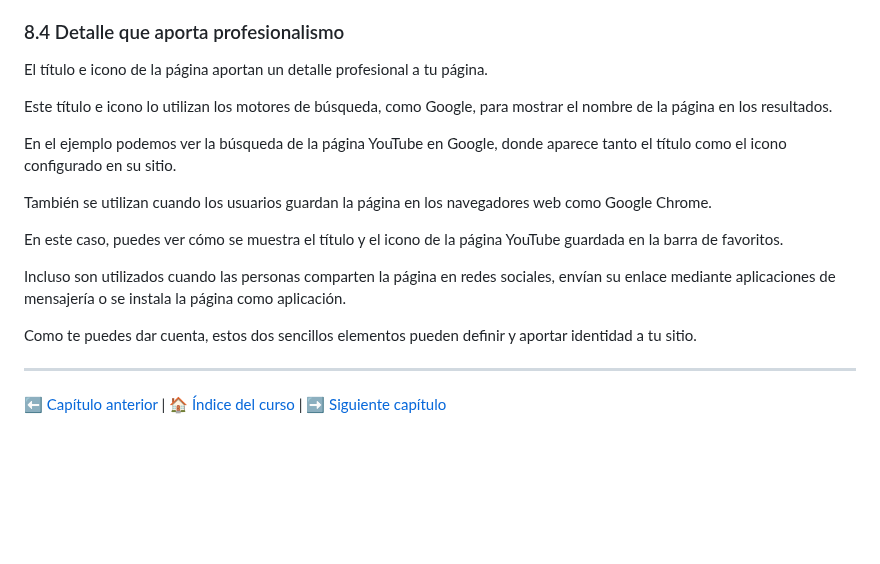
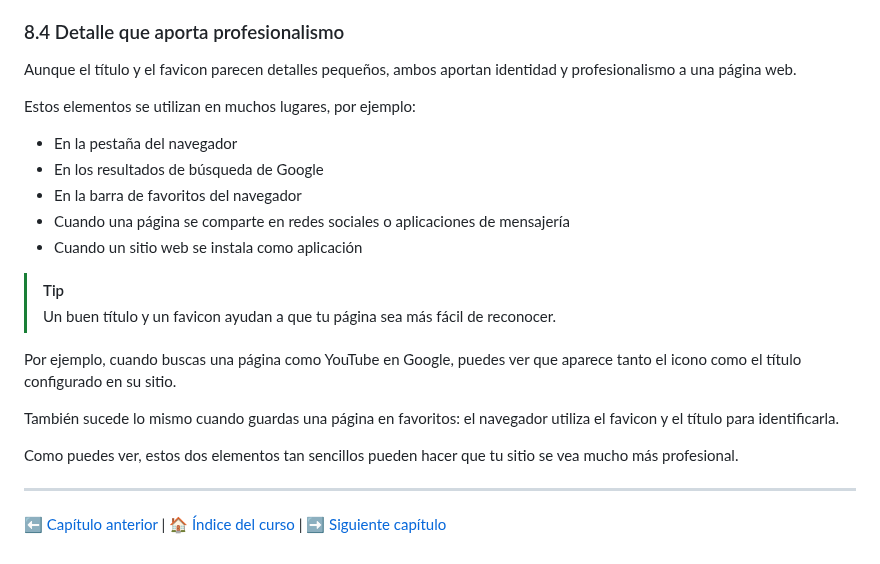
Before and after one commit to IngDanielSanchezSierra/Curso-de-HTML5-CSS3-y-JavaScript, a Markdown page: 008 - HTML5: Agregar Título e Icono en tu Página Web/README.md, the part around one of its changes. Rendered like a GitHub page; blank space fills up the shorter version.

```diff
--- a/008 - HTML5: Agregar Título e Icono en tu Página Web/README.md
+++ b/008 - HTML5: Agregar Título e Icono en tu Página Web/README.md
@@ -71,19 +121,24 @@ Estos dos últimos atributos (type y sizes) son opcionales.
 
 ### <a name="8-4"></a>8.4 Detalle que aporta profesionalismo
 
-El título e icono de la página aportan un detalle profesional a tu página.
+Aunque el título y el favicon parecen detalles pequeños, ambos aportan identidad y profesionalismo a una página web.
 
-Este título e icono lo utilizan los motores de búsqueda, como Google, para mostrar el nombre de la página en los resultados.
+Estos elementos se utilizan en muchos lugares, por ejemplo:
 
-En el ejemplo podemos ver la búsqueda de la página YouTube en Google, donde aparece tanto el título como el icono configurado en su sitio.
+- En la pestaña del navegador
+- En los resultados de búsqueda de Google
+- En la barra de favoritos del navegador
+- Cuando una página se comparte en redes sociales o aplicaciones de mensajería
+- Cuando un sitio web se instala como aplicación
 
-También se utilizan cuando los usuarios guardan la página en los navegadores web como Google Chrome.
+> [!TIP]
+> Un buen título y un favicon ayudan a que tu página sea más fácil de reconocer.
 
-En este caso, puedes ver cómo se muestra el título y el icono de la página YouTube guardada en la barra de favoritos.
+Por ejemplo, cuando buscas una página como YouTube en Google, puedes ver que aparece tanto el icono como el título configurado en su sitio.
 
-Incluso son utilizados cuando las personas comparten la página en redes sociales, envían su enlace mediante aplicaciones de mensajería o se instala la página como aplicación.
+También sucede lo mismo cuando guardas una página en favoritos: el navegador utiliza el favicon y el título para identificarla.
 
-Como te puedes dar cuenta, estos dos sencillos elementos pueden definir y aportar identidad a tu sitio.
+Como puedes ver, estos dos elementos tan sencillos pueden hacer que tu sitio se vea mucho más profesional.
 
 ---
 
```
Also changed, not shown: other parts of 008 - HTML5: Agregar Título e Icono en tu Página Web/README.md (+67 -17 lines).
